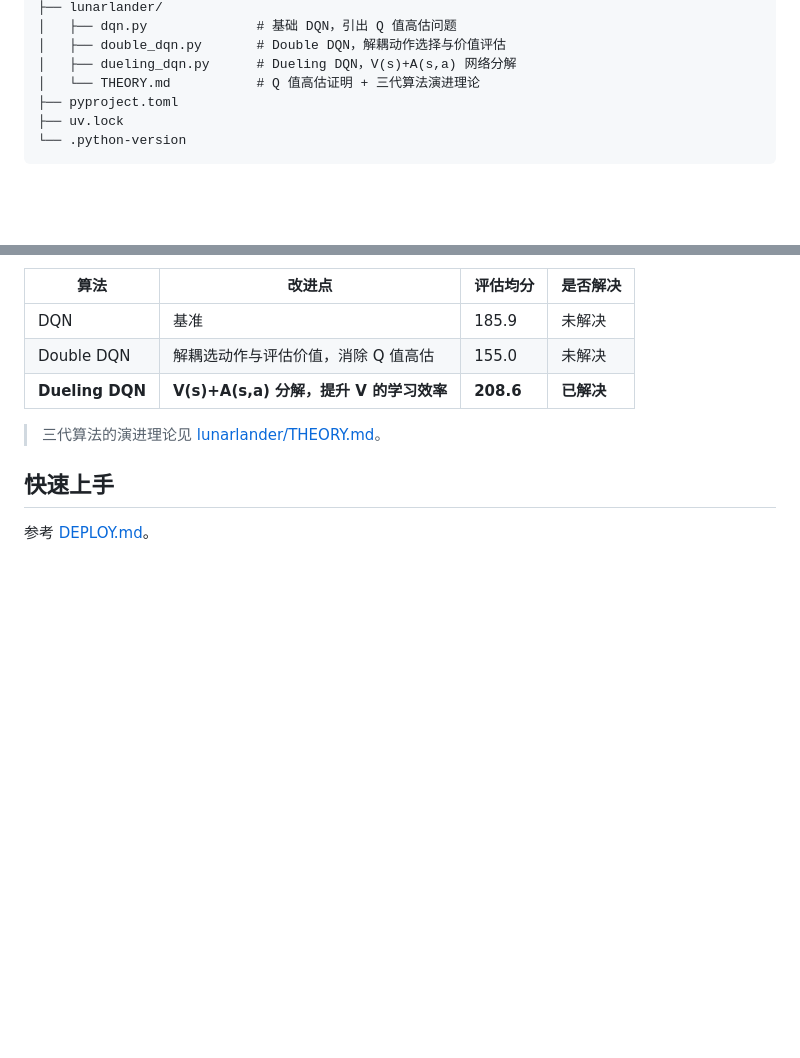
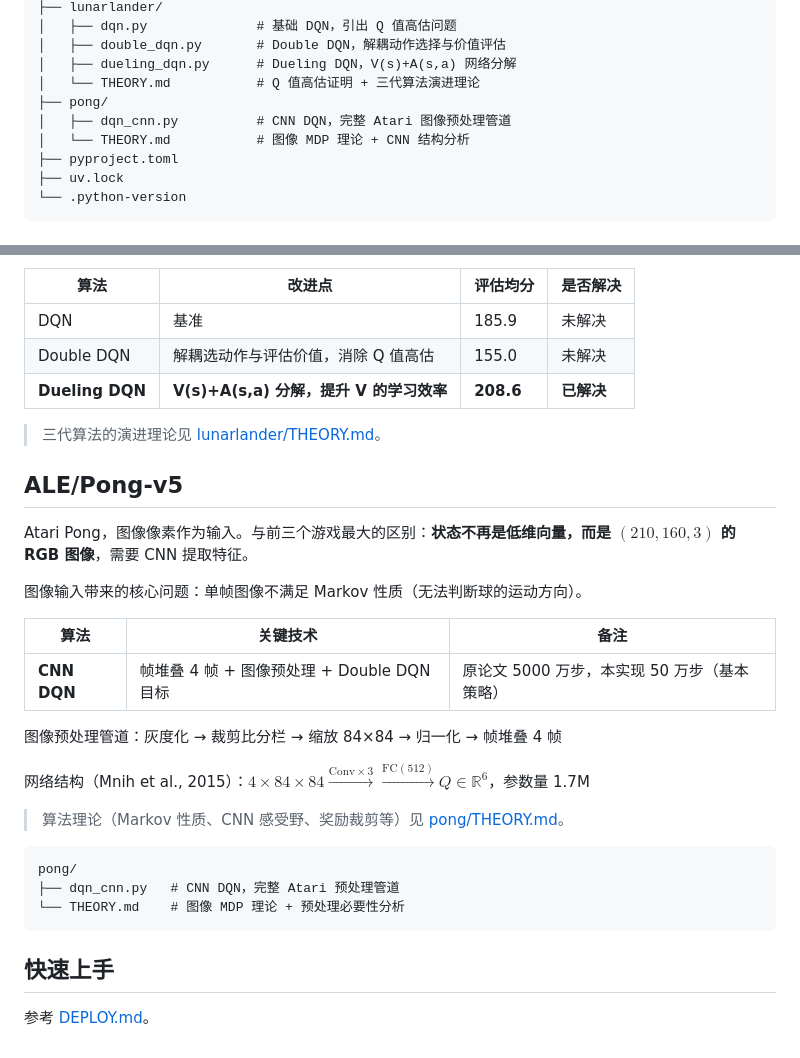
Before and after one commit to LFrankl/RL-openai_gym, a Markdown page: README.md, 2 parts joined by grey strips. GitHub-like rendering; blank space fills up the shorter version.

Commit message:
新增 Pong 理论分析文档，更新 README
补充 pong/THEORY.md：Markov 性质破坏与帧堆叠修复、图像预处理
各步骤必要性分析、CNN 感受野计算、奖励裁剪跨游戏权衡、ε 线性
衰减原理、Frame Skip 作用、算法统一性对比及训练规模表。

README 新增 Pong 章节和目录结构条目。

````diff
--- a/README.md
+++ b/README.md
@@ -22,6 +22,9 @@ rl-gym/
 │   ├── double_dqn.py       # Double DQN，解耦动作选择与价值评估
 │   ├── dueling_dqn.py      # Dueling DQN，V(s)+A(s,a) 网络分解
 │   └── THEORY.md           # Q 值高估证明 + 三代算法演进理论
+├── pong/
+│   ├── dqn_cnn.py          # CNN DQN，完整 Atari 图像预处理管道
+│   └── THEORY.md           # 图像 MDP 理论 + CNN 结构分析
 ├── pyproject.toml
 ├── uv.lock
 └── .python-version
@@ -67,6 +70,28 @@ rl-gym/
 
 > 三代算法的演进理论见 [lunarlander/THEORY.md](./lunarlander/THEORY.md)。
 
+## ALE/Pong-v5
+
+Atari Pong，图像像素作为输入。与前三个游戏最大的区别：**状态不再是低维向量，而是 $(210, 160, 3)$ 的 RGB 图像**，需要 CNN 提取特征。
+
+图像输入带来的核心问题：单帧图像不满足 Markov 性质（无法判断球的运动方向）。
+
+| 算法 | 关键技术 | 备注 |
+|------|---------|------|
+| **CNN DQN** | 帧堆叠 4 帧 + 图像预处理 + Double DQN 目标 | 原论文 5000 万步，本实现 50 万步（基本策略）|
+
+图像预处理管道：灰度化 → 裁剪比分栏 → 缩放 84×84 → 归一化 → 帧堆叠 4 帧
+
+网络结构（Mnih et al., 2015）：$4 \times 84 \times 84 \xrightarrow{\text{Conv}\times 3} \xrightarrow{\text{FC}(512)} Q \in \mathbb{R}^6$，参数量 1.7M
+
+> 算法理论（Markov 性质、CNN 感受野、奖励裁剪等）见 [pong/THEORY.md](./pong/THEORY.md)。
+
+```
+pong/
+├── dqn_cnn.py   # CNN DQN，完整 Atari 预处理管道
+└── THEORY.md    # 图像 MDP 理论 + 预处理必要性分析
+```
+
 ## 快速上手
 
 参考 [DEPLOY.md](./DEPLOY.md)。
````
Also changed, not shown: pong/THEORY.md (added, +236 -0 lines).
